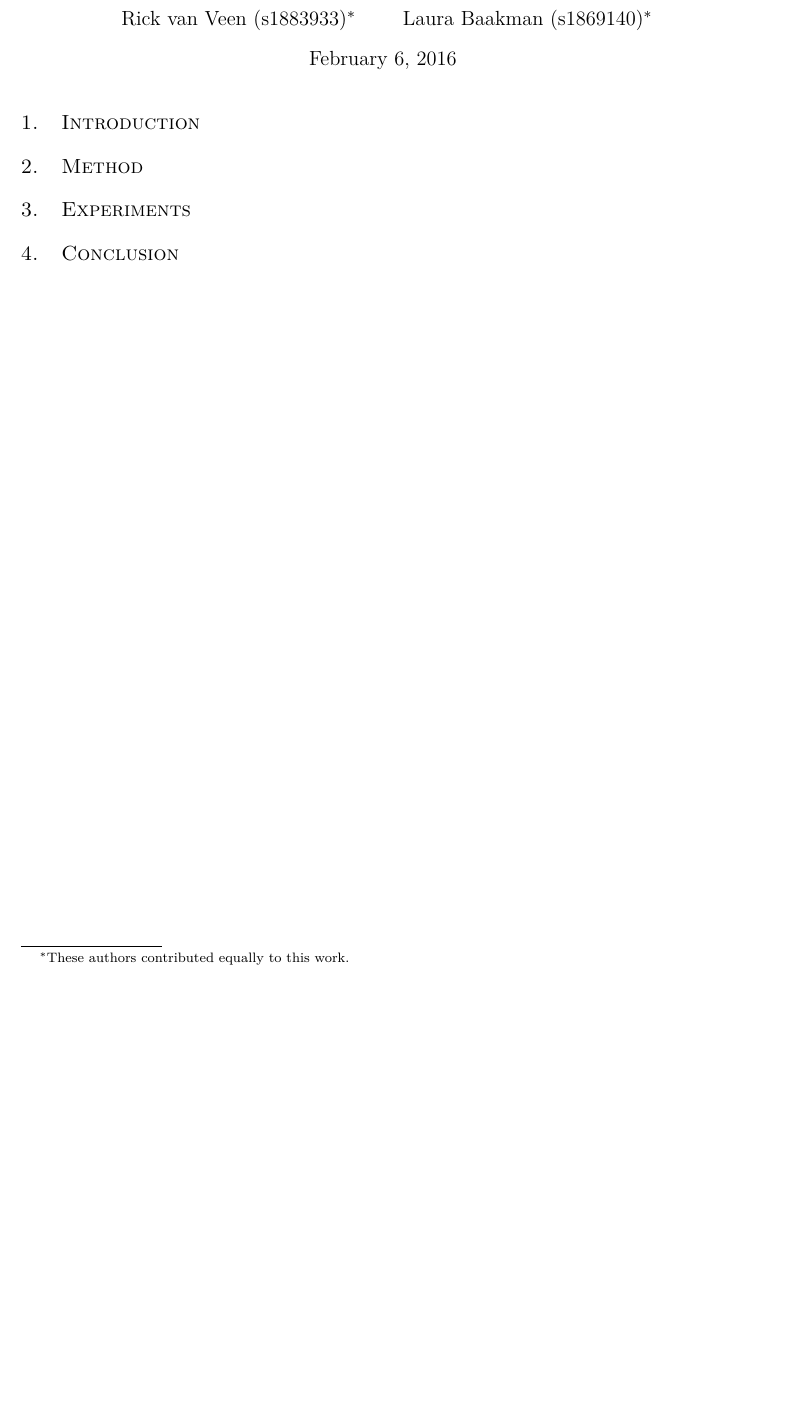
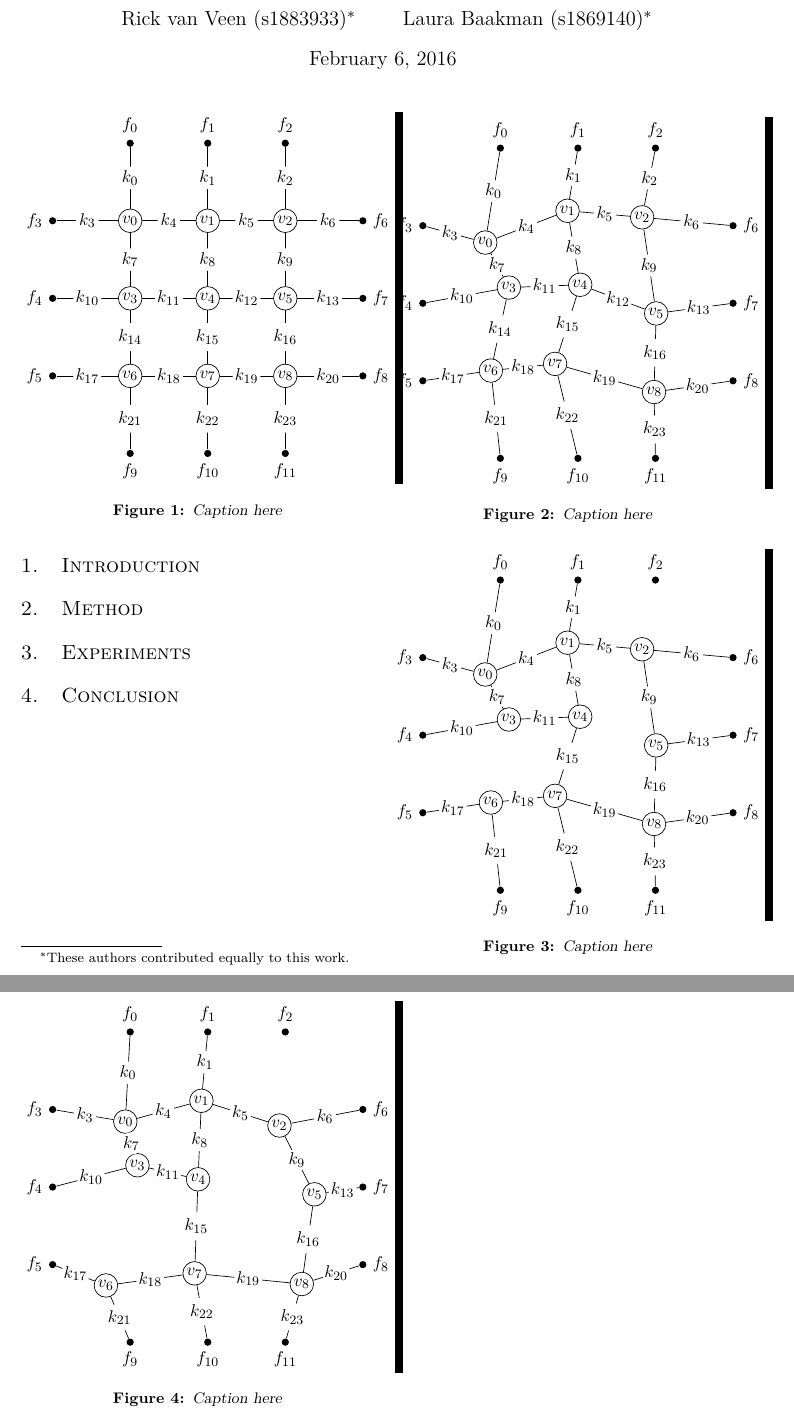
Before and after one commit to lauraBaakman/Introduction-to-Computational-Science, a LaTeX document (report/report.tex, which reads report/intro.tex): part of the page before the commit and two parts of pages 1 and 2 of 2 after it, the two joined at a grey line, cut so that both start at the same text, the shorter picture padded with empty space. Compiled offline with pdfLaTeX.

Commit message:
Figure with line

```diff
--- a/report/intro.tex
+++ b/report/intro.tex
@@ -1 +1,29 @@
 %!TEX root = report.tex
+
+\begin{figure}
+	\centering
+	\initialGrid
+	\caption{Caption here}
+	\label{fig:1:}
+\end{figure}
+
+\begin{figure}
+	\centering
+	\stabilizedInitialGrid
+	\caption{Caption here}
+	\label{fig:2:}
+\end{figure}
+
+\begin{figure}
+	\centering
+	\cutGrid
+	\caption{Caption here}
+	\label{fig:3:}
+\end{figure}
+
+\begin{figure}
+	\centering
+	\stabilizedCutGrid
+	\caption{Caption here}
+	\label{fig:4:}
+\end{figure}
--- a/report/report.tex
+++ b/report/report.tex
@@ -1,6 +1,8 @@
 \documentclass[twoside, a4paper, twocolumn, leqno, fleqn, draft]{article}
 \usepackage[english]{babel}
 \usepackage{a4wide}
+
+\usepackage{ics}
 
 % Fonts
 \usepackage[sc]{mathpazo}
```
